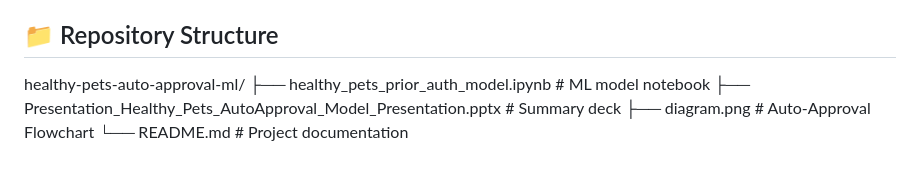
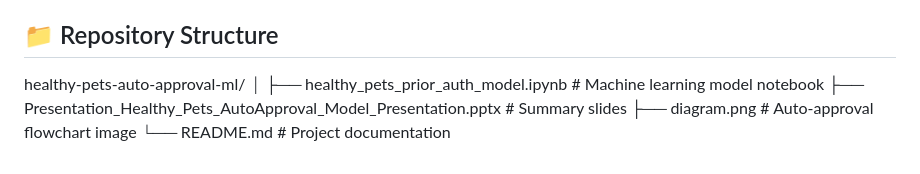
Before and after one commit to elenafmoseyko/Auto-Approval-Prior-Authorization-ML, a Markdown page: README.md, the part around the change. Rendered like a GitHub page.

```diff
--- a/README.md
+++ b/README.md
@@ -72,7 +72,8 @@ Model outputs were evaluated at various decision thresholds:
 ## 📁 Repository Structure
 
 healthy-pets-auto-approval-ml/
-├── healthy_pets_prior_auth_model.ipynb          # ML model notebook
-├── Presentation_Healthy_Pets_AutoApproval_Model_Presentation.pptx  # Summary deck
-├── diagram.png                                  # Auto-Approval Flowchart
-└── README.md                                    # Project documentation
+│
+├── healthy_pets_prior_auth_model.ipynb           # Machine learning model notebook
+├── Presentation_Healthy_Pets_AutoApproval_Model_Presentation.pptx  # Summary slides
+├── diagram.png                                   # Auto-approval flowchart image
+└── README.md                                     # Project documentation
```
